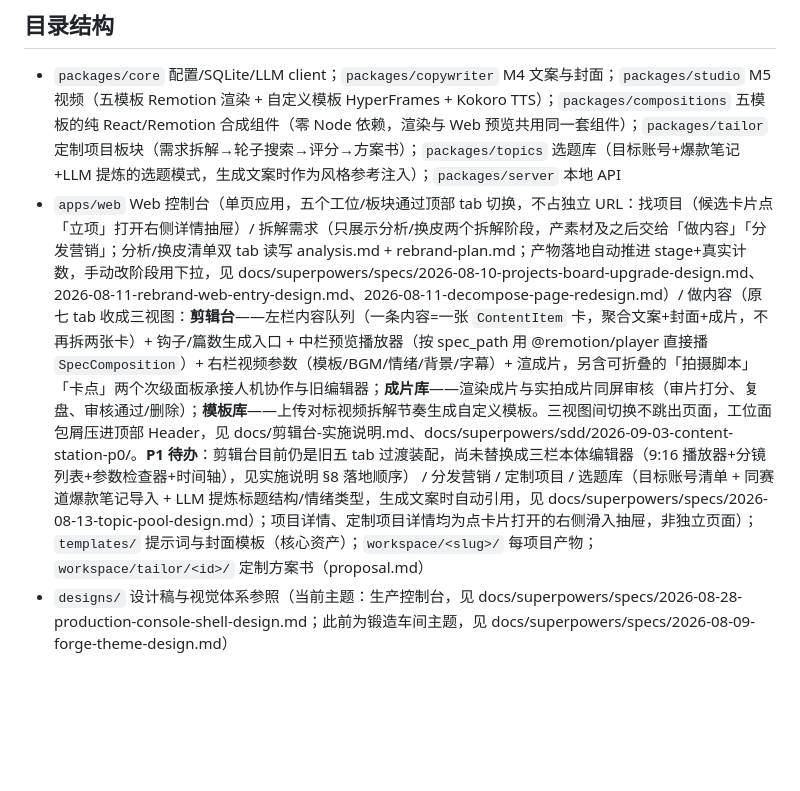
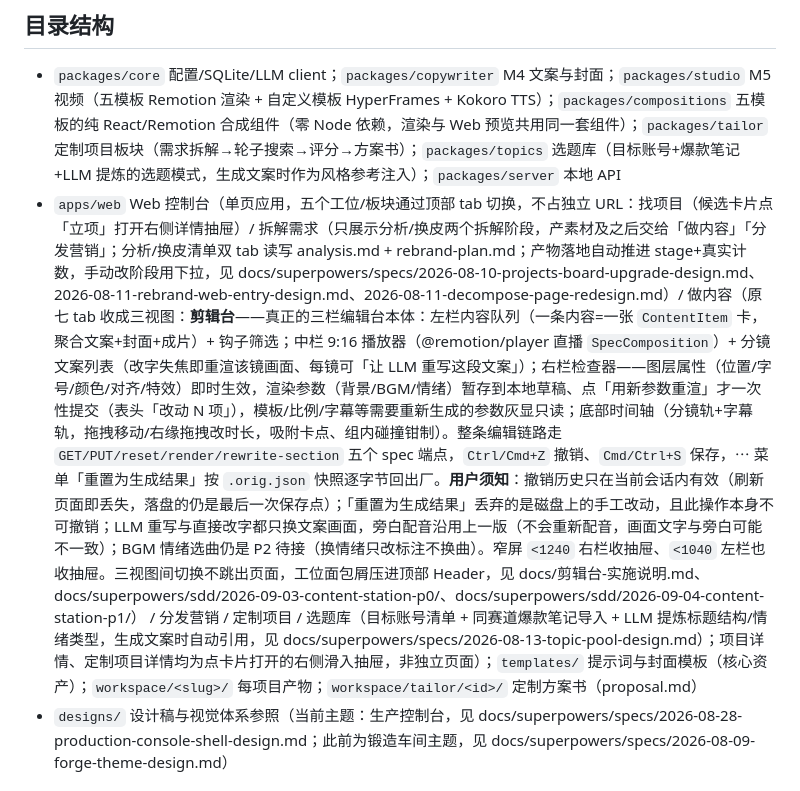
Before and after one commit to xiaomimi123/ForgeCast, a Markdown page: README.md, the part around the change. Rendered like a GitHub page; blank space fills up the shorter version.

Commit message:
docs: 剪辑台 P1 落地说明——README 三栏编辑台描述 + 用户须知

```diff
--- a/README.md
+++ b/README.md
@@ -78,7 +78,7 @@ forgecast demand <import|list|extract|star|dismiss|request|match|matches>  # 需
 
 ## 目录结构
 - `packages/core` 配置/SQLite/LLM client；`packages/copywriter` M4 文案与封面；`packages/studio` M5 视频（五模板 Remotion 渲染 + 自定义模板 HyperFrames + Kokoro TTS）；`packages/compositions` 五模板的纯 React/Remotion 合成组件（零 Node 依赖，渲染与 Web 预览共用同一套组件）；`packages/tailor` 定制项目板块（需求拆解→轮子搜索→评分→方案书）；`packages/topics` 选题库（目标账号+爆款笔记+LLM 提炼的选题模式，生成文案时作为风格参考注入）；`packages/server` 本地 API
-- `apps/web` Web 控制台（单页应用，五个工位/板块通过顶部 tab 切换，不占独立 URL：找项目（候选卡片点「立项」打开右侧详情抽屉）/ 拆解需求（只展示分析/换皮两个拆解阶段，产素材及之后交给「做内容」「分发营销」；分析/换皮清单双 tab 读写 analysis.md + rebrand-plan.md；产物落地自动推进 stage+真实计数，手动改阶段用下拉，见 docs/superpowers/specs/2026-08-10-projects-board-upgrade-design.md、2026-08-11-rebrand-web-entry-design.md、2026-08-11-decompose-page-redesign.md）/ 做内容（原七 tab 收成三视图：**剪辑台**——左栏内容队列（一条内容=一张 `ContentItem` 卡，聚合文案+封面+成片，不再拆两张卡）+ 钩子/篇数生成入口 + 中栏预览播放器（按 spec_path 用 @remotion/player 直接播 `SpecComposition`）+ 右栏视频参数（模板/BGM/情绪/背景/字幕）+ 渲成片，另含可折叠的「拍摄脚本」「卡点」两个次级面板承接人机协作与旧编辑器；**成片库**——渲染成片与实拍成片同屏审核（审片打分、复盘、审核通过/删除）；**模板库**——上传对标视频拆解节奏生成自定义模板。三视图间切换不跳出页面，工位面包屑压进顶部 Header，见 docs/剪辑台-实施说明.md、docs/superpowers/sdd/2026-09-03-content-station-p0/。**P1 待办**：剪辑台目前仍是旧五 tab 过渡装配，尚未替换成三栏本体编辑器（9:16 播放器+分镜列表+参数检查器+时间轴），见实施说明 §8 落地顺序） / 分发营销 / 定制项目 / 选题库（目标账号清单 + 同赛道爆款笔记导入 + LLM 提炼标题结构/情绪类型，生成文案时自动引用，见 docs/superpowers/specs/2026-08-13-topic-pool-design.md）；项目详情、定制项目详情均为点卡片打开的右侧滑入抽屉，非独立页面）；`templates/` 提示词与封面模板（核心资产）；`workspace/<slug>/` 每项目产物；`workspace/tailor/<id>/` 定制方案书（proposal.md）
+- `apps/web` Web 控制台（单页应用，五个工位/板块通过顶部 tab 切换，不占独立 URL：找项目（候选卡片点「立项」打开右侧详情抽屉）/ 拆解需求（只展示分析/换皮两个拆解阶段，产素材及之后交给「做内容」「分发营销」；分析/换皮清单双 tab 读写 analysis.md + rebrand-plan.md；产物落地自动推进 stage+真实计数，手动改阶段用下拉，见 docs/superpowers/specs/2026-08-10-projects-board-upgrade-design.md、2026-08-11-rebrand-web-entry-design.md、2026-08-11-decompose-page-redesign.md）/ 做内容（原七 tab 收成三视图：**剪辑台**——真正的三栏编辑台本体：左栏内容队列（一条内容=一张 `ContentItem` 卡，聚合文案+封面+成片）+ 钩子筛选；中栏 9:16 播放器（@remotion/player 直播 `SpecComposition`）+ 分镜文案列表（改字失焦即重渲该镜画面、每镜可「让 LLM 重写这段文案」）；右栏检查器——图层属性（位置/字号/颜色/对齐/特效）即时生效，渲染参数（背景/BGM/情绪）暂存到本地草稿、点「用新参数重渲」才一次性提交（表头「改动 N 项」），模板/比例/字幕等需要重新生成的参数灰显只读；底部时间轴（分镜轨+字幕轨，拖拽移动/右缘拖拽改时长，吸附卡点、组内碰撞钳制）。整条编辑链路走 `GET/PUT/reset/render/rewrite-section` 五个 spec 端点，`Ctrl/Cmd+Z` 撤销、`Cmd/Ctrl+S` 保存，⋯ 菜单「重置为生成结果」按 `.orig.json` 快照逐字节回出厂。**用户须知**：撤销历史只在当前会话内有效（刷新页面即丢失，落盘的仍是最后一次保存点）；「重置为生成结果」丢弃的是磁盘上的手工改动，且此操作本身不可撤销；LLM 重写与直接改字都只换文案画面，旁白配音沿用上一版（不会重新配音，画面文字与旁白可能不一致）；BGM 情绪选曲仍是 P2 待接（换情绪只改标注不换曲）。窄屏 `<1240` 右栏收抽屉、`<1040` 左栏也收抽屉。三视图间切换不跳出页面，工位面包屑压进顶部 Header，见 docs/剪辑台-实施说明.md、docs/superpowers/sdd/2026-09-03-content-station-p0/、docs/superpowers/sdd/2026-09-04-content-station-p1/） / 分发营销 / 定制项目 / 选题库（目标账号清单 + 同赛道爆款笔记导入 + LLM 提炼标题结构/情绪类型，生成文案时自动引用，见 docs/superpowers/specs/2026-08-13-topic-pool-design.md）；项目详情、定制项目详情均为点卡片打开的右侧滑入抽屉，非独立页面）；`templates/` 提示词与封面模板（核心资产）；`workspace/<slug>/` 每项目产物；`workspace/tailor/<id>/` 定制方案书（proposal.md）
 - `designs/` 设计稿与视觉体系参照（当前主题：生产控制台，见 docs/superpowers/specs/2026-08-28-production-console-shell-design.md；此前为锻造车间主题，见 docs/superpowers/specs/2026-08-09-forge-theme-design.md）
 
 ## Docker（可选）
```
